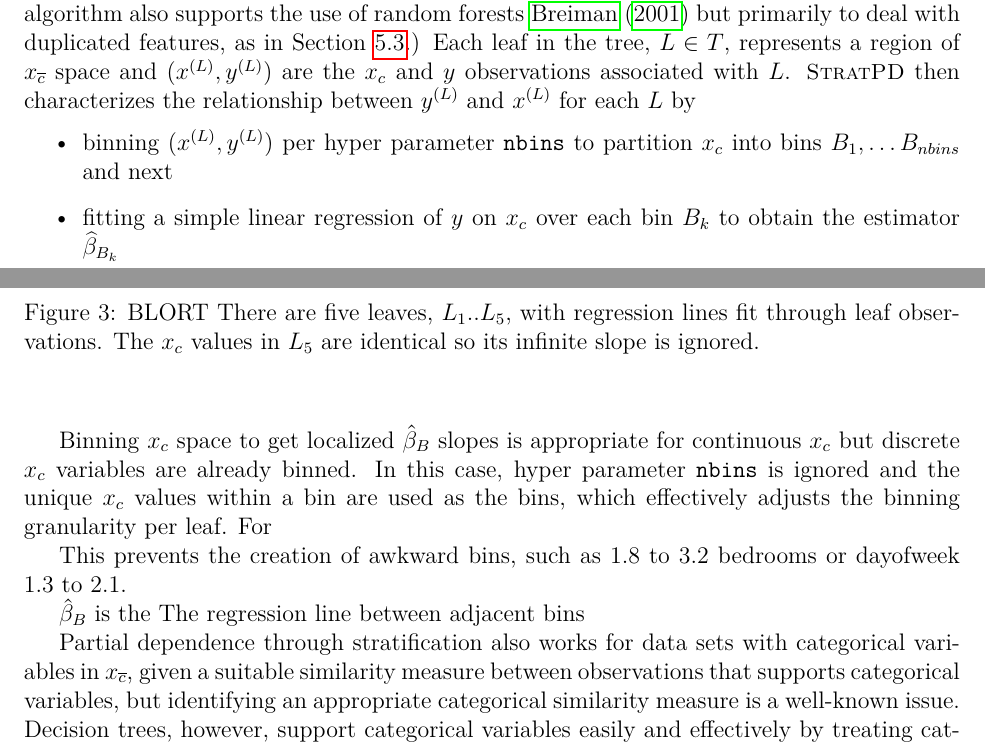
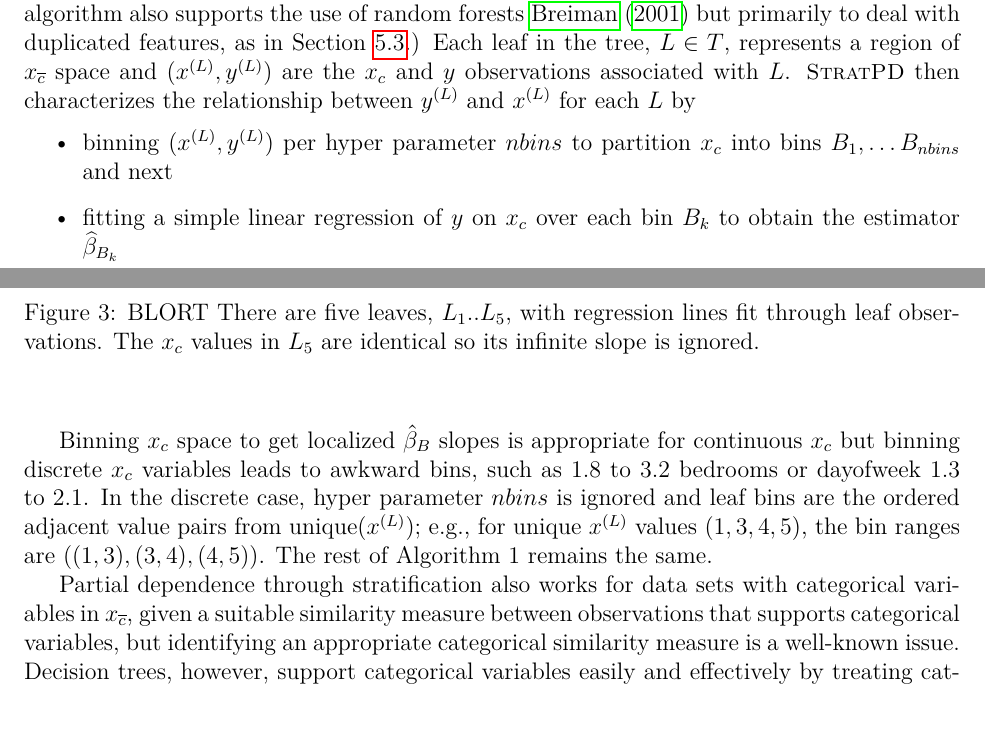
Before and after one commit to parrt/stratx, a LaTeX paper (articles/regr/stratpd.tex): two parts of pages 7 and 8 of 27, joined at a grey line, cut so that both start at the same text. Compiled offline with pdfLaTeX.

Commit message:
added Paragraph describing discrete case.

```diff
--- a/articles/regr/stratpd.tex
+++ b/articles/regr/stratpd.tex
@@ -178,7 +178,7 @@ Unfortunately, this stratification approach works for two or three variables but
 {\color{red} JW - the following paragraph is a little clunky. We should write for clarity. Will revisit}
 For the stratification step of \spd{}, the key idea is to relax stratification so that it organizes observations into groups of similar rather than equal observations. Our approach, called \spd, trains a decision tree regressor, $T$, as in \cite{CART}, on $(x_{\overline{c}}, {\bf y})$ to stratify observations according to the relationship between \xnc{} and $y$.  (The \spd{} algorithm also supports the use of random forests \cite{RF} but primarily to deal with duplicated features, as in \secref{sec:dup}.)  Each leaf in the tree, $L \in T$, represents a region of \xnc{} space and $(x^{(L)}, y^{(L)})$ are the $x_c$ and $y$ observations associated with $L$. \spd{} then characterizes the relationship between $y^{(L)}$ and $x^{(L)}$ for each $L$ by
 \begin{itemize}
-	\item binning $(x^{(L)}, y^{(L)})$ per hyper parameter \texttt{nbins} to partition $x_c$ into bins $B_1, \ldots B_{nbins}$ and next
+	\item binning $(x^{(L)}, y^{(L)})$ per hyper parameter $nbins$ to partition $x_c$ into bins $B_1, \ldots B_{nbins}$ and next
 	\item fitting a simple linear regression of $y$ on $x_c$ over each bin $B_k$ to obtain the estimator $\widehat{\beta}_{B_k}$
 \end{itemize}
 
@@ -204,11 +204,7 @@ The estimator $\widehat{\beta}_R$ is an estimate of the partial derivative acros
 
 Revisiting the \spd{} plot in \figref{fig:height_vs_weight}(d), derived from the apartment rent data set, each blue line represents a local slope $\hat{\beta}_B$ through the observations in bin $B$ (which is a partition of $x_c$ space whose \xnc{} features are similar). Lines extend from the minimum to maximum $x_c$ value in a specific $B$.  Because we are interested in the relative contribution of $x_c$ to $y$, \spd{} plots use zero as a $y$-axis baseline. The black dots represent the integration of the partial derivative estimates up to and including each unique $x_c$ value (except the first $x_c$, whose integral value is 0). The partial derivative estimate at an $x_c$ value is the (weighted) average slope of the blue lines emanating from that value. \spd{} does not interpolate between $x_c$ points and so the plot shows dots not lines.
 
-Binning $x_c$ space to get localized $\hat{\beta}_B$ slopes is appropriate for continuous $x_c$ but discrete $x_c$ variables are already binned. In this case, hyper parameter {\tt nbins} is ignored and the unique $x_c$ values within a bin are used as the bins, which effectively adjusts the binning granularity per leaf. For
-
-This prevents the creation of awkward bins, such as 1.8 to 3.2 bedrooms or dayofweek 1.3 to 2.1.
-
-$\hat{\beta}_B$ is the The regression line between adjacent bins
+Binning $x_c$ space to get localized $\hat{\beta}_B$ slopes is appropriate for continuous $x_c$ but binning discrete $x_c$ variables leads to awkward bins, such as 1.8 to 3.2 bedrooms or dayofweek 1.3 to 2.1. In the discrete case, hyper parameter $nbins$ is ignored and leaf bins are the ordered adjacent value pairs from unique$(x^{(L)})$; e.g., for unique $x^{(L)}$ values $(1,3,4,5)$, the bin ranges are $((1,3), (3,4), (4,5))$. The rest of Algorithm 1 remains the same.
 
 Partial dependence through stratification also works for data sets with categorical variables in \xnc{}, given a suitable similarity measure between observations that supports categorical variables, but identifying an appropriate categorical similarity measure is a well-known issue.  Decision trees, however, support categorical variables easily and effectively by treating categories as unique integers. Observations with categorical variables that end up in the same leaf are likely to be similar (\cite{RFunsup}). Algorithm 1, therefore, works without modification for \xnc{} containing categorical variables. When the column of interest, $x_c$, is categorical, however, a new algorithm is required.
 
```
